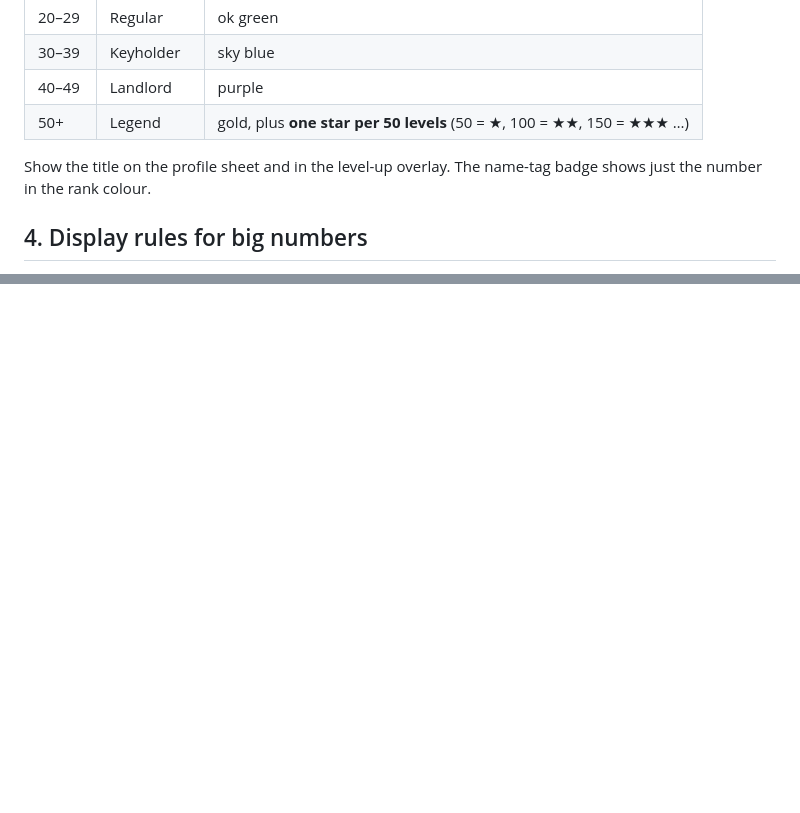
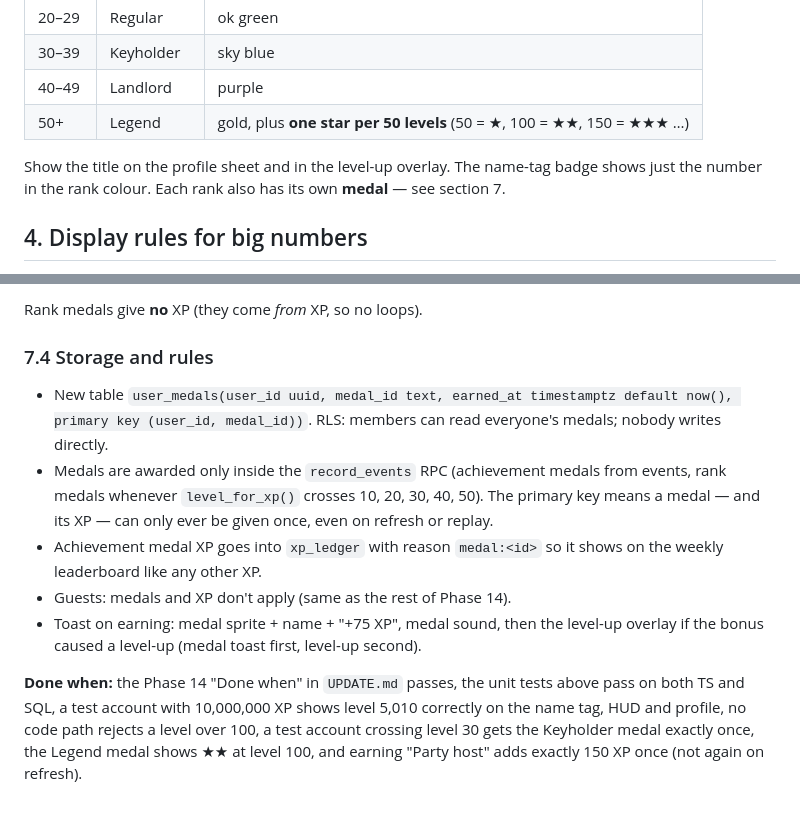
Before and after one commit to itkayd/diesel-house, a Markdown page: LEVELS.md, 2 parts joined by grey strips. Rendered like a GitHub page; blank space fills up the shorter version.

```diff
--- a/LEVELS.md
+++ b/LEVELS.md
@@ -55,7 +55,7 @@ Rough pace for a friend who does most challenges (~130 XP/day): Level 5 in about
 | 40–49 | Landlord | purple |
 | 50+ | Legend | gold, plus **one star per 50 levels** (50 = ★, 100 = ★★, 150 = ★★★ …) |
 
-Show the title on the profile sheet and in the level-up overlay. The name-tag badge shows just the number in the rank colour.
+Show the title on the profile sheet and in the level-up overlay. The name-tag badge shows just the number in the rank colour. Each rank also has its own **medal** — see section 7.
 
 ## 4. Display rules for big numbers
 - Level badge on name tags and the HUD XP chip must fit **3+ digits** (test with level 999) without overflowing.
@@ -76,0 +117,10 @@ Weekly leaderboard stays on **XP earned this week** (from `xp_ledger`), not tota
+Rank medals give **no** XP (they come *from* XP, so no loops).
+
+### 7.4 Storage and rules
+- New table `user_medals(user_id uuid, medal_id text, earned_at timestamptz default now(), primary key (user_id, medal_id))`. RLS: members can read everyone's medals; nobody writes directly.
+- Medals are awarded only inside the `record_events` RPC (achievement medals from events, rank medals whenever `level_for_xp()` crosses 10, 20, 30, 40, 50). The primary key means a medal — and its XP — can only ever be given once, even on refresh or replay.
+- Achievement medal XP goes into `xp_ledger` with reason `medal:<id>` so it shows on the weekly leaderboard like any other XP.
+- Guests: medals and XP don't apply (same as the rest of Phase 14).
+- Toast on earning: medal sprite + name + "+75 XP", medal sound, then the level-up overlay if the bonus caused a level-up (medal toast first, level-up second).
+
+**Done when:** the Phase 14 "Done when" in `UPDATE.md` passes, the unit tests above pass on both TS and SQL, a test account with 10,000,000 XP shows level 5,010 correctly on the name tag, HUD and profile, no code path rejects a level over 100, a test account crossing level 30 gets the Keyholder medal exactly once, the Legend medal shows ★★ at level 100, and earning "Party host" adds exactly 150 XP once (not again on refresh).
```
Also changed, not shown: other parts of LEVELS.md (+43 -3 lines).
